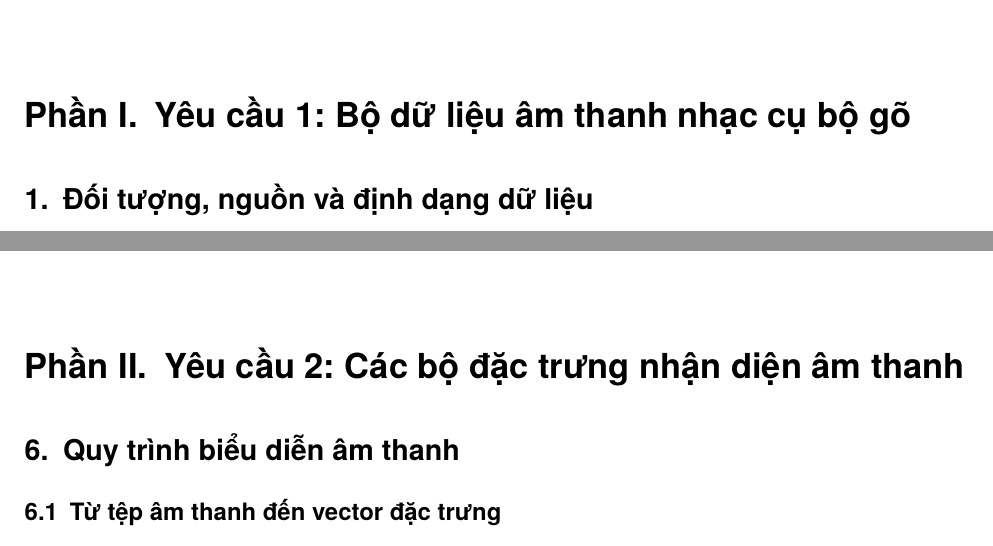
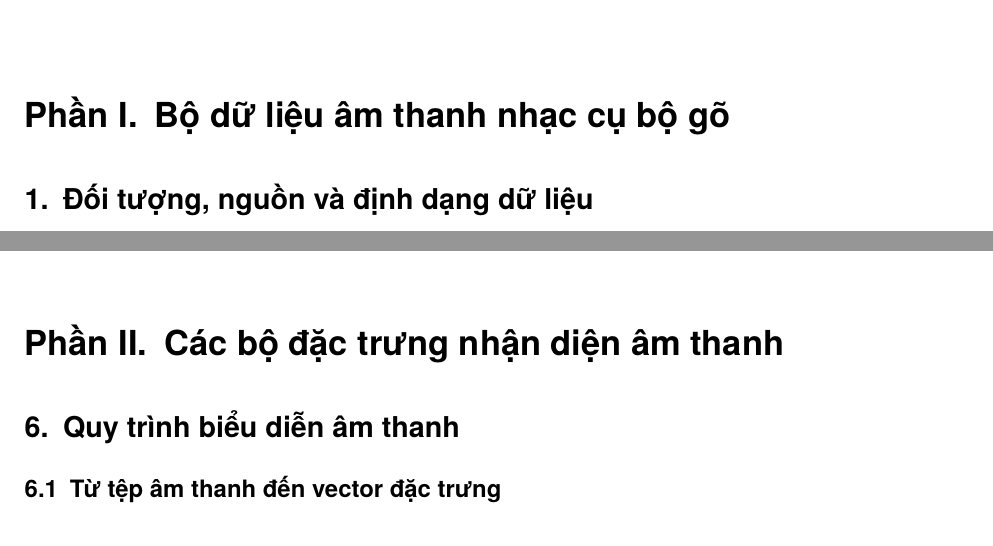
Before and after one commit to khuatminh/percussion-dataset-tool, a LaTeX document (bao_cao_bo_go/bao_cao_mmdb_yeu_cau_1_2.tex): two parts of pages 6 and 14 of 27, joined at a grey line, cut so that both start at the same text. Compiled offline with XeLaTeX.

Commit message:
Drop "Yêu cầu 1/2" from the part titles
The part headings and their table-of-contents lines now read "Phần I. Bộ
dữ liệu âm thanh nhạc cụ bộ gõ" and "Phần II. Các bộ đặc trưng nhận diện âm
thanh".

Co-Authored-By: Claude Opus 5.5 (1M context) <noreply@anthropic.com>
Claude-Session: https://claude.ai/code/session_0135WP7Ue51SzrGss1utpJHm

```diff
--- a/bao_cao_bo_go/bao_cao_mmdb_yeu_cau_1_2.tex
+++ b/bao_cao_bo_go/bao_cao_mmdb_yeu_cau_1_2.tex
@@ -148,7 +148,7 @@ Giá trị thông tin của đặc trưng & Giải thích từng thuộc tính v
 \clearpage
 \pagenumbering{arabic}
 
-\phan{Yêu cầu 1: Bộ dữ liệu âm thanh nhạc cụ bộ gõ}
+\phan{Bộ dữ liệu âm thanh nhạc cụ bộ gõ}
 \section{Đối tượng, nguồn và định dạng dữ liệu}\label{sec:nguon}
 \subsection{Đối tượng, đơn vị dữ liệu và nhãn}
 Đối tượng của bộ dữ liệu là âm thanh của các nhạc cụ bộ gõ. Mỗi bản ghi trong bộ dữ liệu là \textbf{một tệp WAV}, và đây cũng là đơn vị được trả về khi tìm kiếm. Mỗi tệp có đúng một nhãn cho biết đó là nhạc cụ nào trong 13 nhóm. Nhãn không ghi người chơi, cao độ hay kỹ thuật đánh. Trong báo cáo, mỗi nhóm nhạc cụ còn được gọi là một \emph{lớp}, theo cách gọi quen thuộc trong phân loại dữ liệu. Bảng~\ref{tab:phanloai} chia 13 nhóm thành bốn họ theo cách nhạc cụ tạo ra âm thanh, và các phần so sánh về sau đều dùng cách chia này.
@@ -355,7 +355,7 @@ xylophone & 1.889,3 & 0,0003 & 0,254 & 5,85 & 0,070 \\
 \textbf{Agogo và cowbell:} cả hai đều có phổ tập trung vào vài vạch, nhưng tỷ lệ năng lượng dưới 500 Hz rất khác nhau: agogo chỉ khoảng 0,002\%, còn cowbell là 42,04\%. Số liệu này khớp với phổ đồ, nơi vạch của cowbell nằm thấp hơn. Vì vậy, nếu chỉ coi cả hai là ``tiếng chuông kim loại'' thì sẽ bỏ sót khác biệt; cần thêm các thuộc tính về năng lượng thấp và hình dạng phổ để phân biệt chúng.
 \clearpage
 
-\phan{Yêu cầu 2: Các bộ đặc trưng nhận diện âm thanh}
+\phan{Các bộ đặc trưng nhận diện âm thanh}
 \section{Quy trình biểu diễn âm thanh}\label{sec:quytrinh}
 \subsection{Từ tệp âm thanh đến vector đặc trưng}
 Không thể so sánh trực tiếp hai tệp âm thanh với nhau, vì mỗi tệp là một chuỗi hàng nghìn mẫu và các tệp dài ngắn khác nhau. Vì vậy, mỗi tệp được biến thành một \emph{vector đặc trưng}: một dãy số có độ dài cố định, trong đó mỗi số (mỗi \emph{chiều}) là một \emph{thuộc tính} đo một tính chất của âm, chẳng hạn độ sáng hay thời gian ngân. Một \emph{bộ đặc trưng} là một cách chọn các thuộc tính đó. Mọi tệp đều đi qua cùng một quy trình gồm tám bước:
```
Also changed, not shown: review/tom_tat_chinh_sua.md (+1 -0 lines), bao_cao_bo_go/bao_cao_mmdb_yeu_cau_1_2.pdf.
